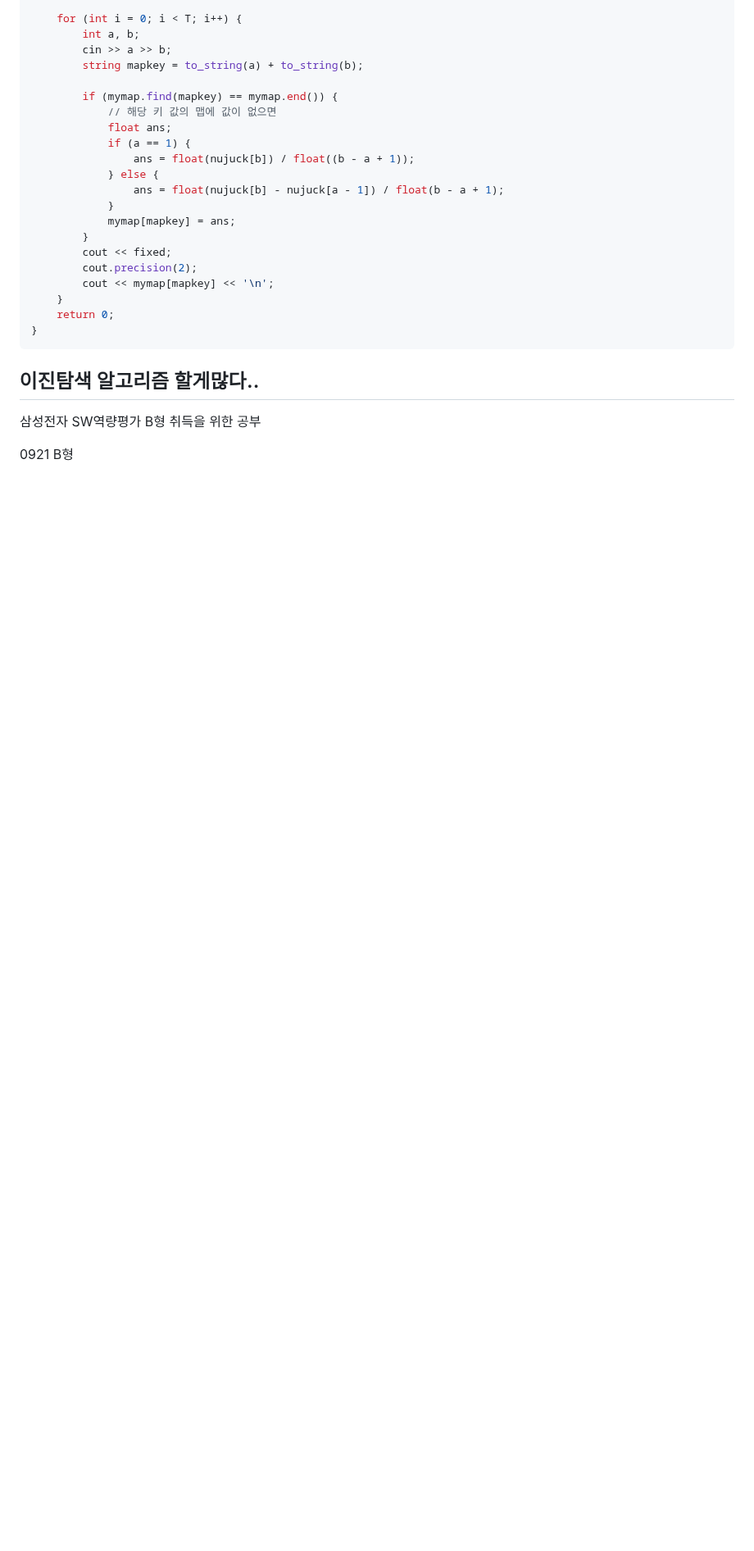
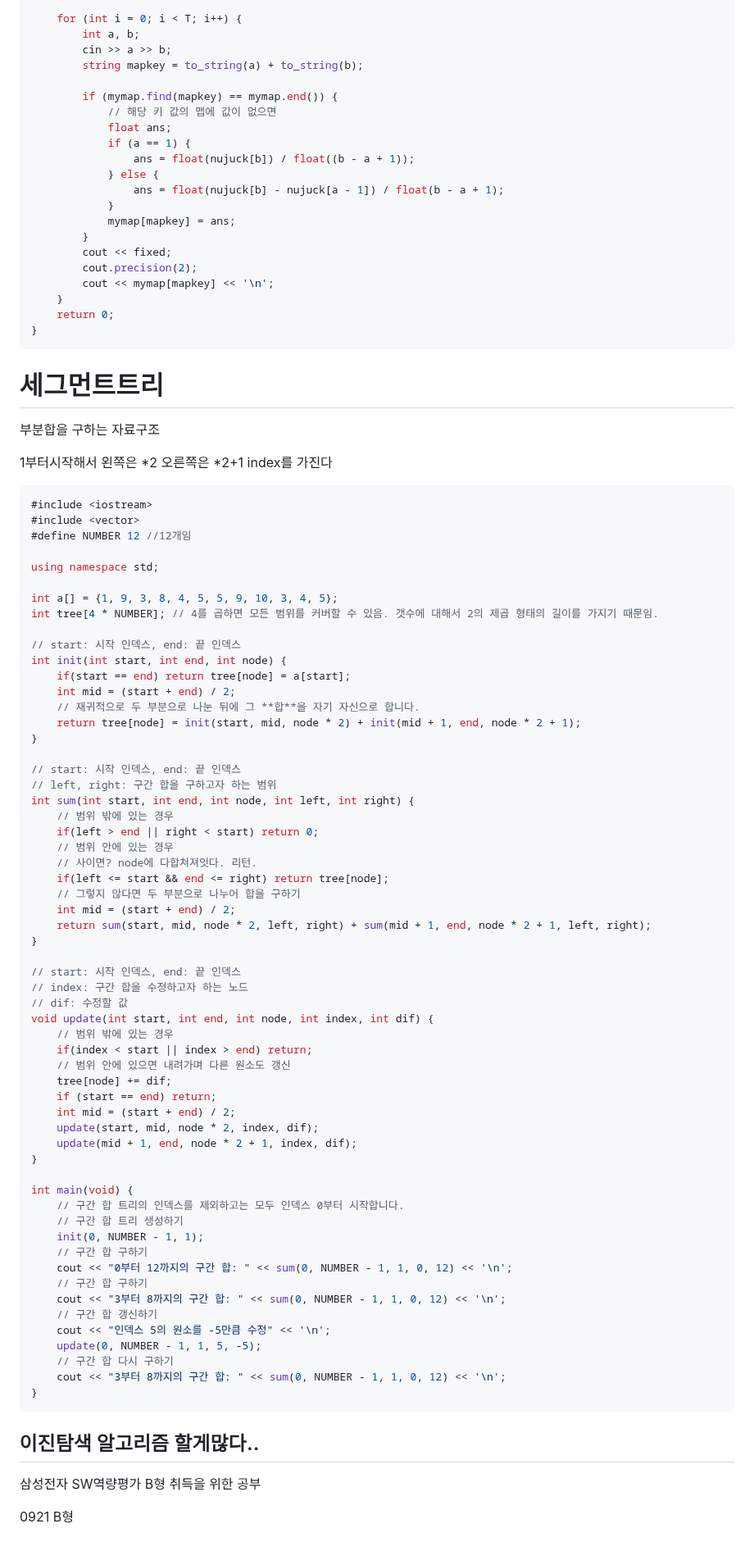
Before and after one commit to Carpediem324/Algorithm, a Markdown page: README.md, the part around one of its changes. Shown at 82% size. Drawn GitHub-style; blank space fills up the shorter version.

Commit message:
세그먼트트리 예시코드

````diff
--- a/README.md
+++ b/README.md
@@ -927,9 +947,75 @@ int main(int argc, char** argv) {
 }
 ```
 
+# 세그먼트트리
+
+부분합을 구하는 자료구조
+
+1부터시작해서 왼쪽은 *2 오른쪽은 *2+1 index를 가진다
+
+```cpp
+#include <iostream>
+#include <vector>
+#define NUMBER 12 //12개임
+
+using namespace std;
+
+int a[] = {1, 9, 3, 8, 4, 5, 5, 9, 10, 3, 4, 5};
+int tree[4 * NUMBER]; // 4를 곱하면 모든 범위를 커버할 수 있음. 갯수에 대해서 2의 제곱 형태의 길이를 가지기 때문임.
+
+// start: 시작 인덱스, end: 끝 인덱스
+int init(int start, int end, int node) {
+	if(start == end) return tree[node] = a[start];
+	int mid = (start + end) / 2;
+	// 재귀적으로 두 부분으로 나눈 뒤에 그 **합**을 자기 자신으로 합니다.
+	return tree[node] = init(start, mid, node * 2) + init(mid + 1, end, node * 2 + 1);
+}
+
+// start: 시작 인덱스, end: 끝 인덱스
+// left, right: 구간 합을 구하고자 하는 범위
+int sum(int start, int end, int node, int left, int right) {
+	// 범위 밖에 있는 경우
+	if(left > end || right < start) return 0;
+	// 범위 안에 있는 경우
+	// 사이면? node에 다합쳐져잇다. 리턴.
+	if(left <= start && end <= right) return tree[node];
+	// 그렇지 않다면 두 부분으로 나누어 합을 구하기
+	int mid = (start + end) / 2;
+	return sum(start, mid, node * 2, left, right) + sum(mid + 1, end, node * 2 + 1, left, right);
+}
+
+// start: 시작 인덱스, end: 끝 인덱스
+// index: 구간 합을 수정하고자 하는 노드
+// dif: 수정할 값
+void update(int start, int end, int node, int index, int dif) {
+	// 범위 밖에 있는 경우
+	if(index < start || index > end) return;
+	// 범위 안에 있으면 내려가며 다른 원소도 갱신
+	tree[node] += dif;
+	if (start == end) return;
+	int mid = (start + end) / 2;
+	update(start, mid, node * 2, index, dif);
+	update(mid + 1, end, node * 2 + 1, index, dif);
+}
+
+int main(void) {
+	// 구간 합 트리의 인덱스를 제외하고는 모두 인덱스 0부터 시작합니다.
+	// 구간 합 트리 생성하기
+	init(0, NUMBER - 1, 1);
+	// 구간 합 구하기
+	cout << "0부터 12까지의 구간 합: " << sum(0, NUMBER - 1, 1, 0, 12) << '\n';
+	// 구간 합 구하기
+	cout << "3부터 8까지의 구간 합: " << sum(0, NUMBER - 1, 1, 0, 12) << '\n';
+	// 구간 합 갱신하기
+	cout << "인덱스 5의 원소를 -5만큼 수정" << '\n';
+	update(0, NUMBER - 1, 1, 5, -5);
+	// 구간 합 다시 구하기
+	cout << "3부터 8까지의 구간 합: " << sum(0, NUMBER - 1, 1, 0, 12) << '\n';
+}
+```
 이진탐색 알고리즘
 할게많다..
----
+----------
 
 삼성전자 SW역량평가 B형 취득을 위한 공부
 
````
Also changed, not shown: other parts of README.md (+47 -27 lines).
